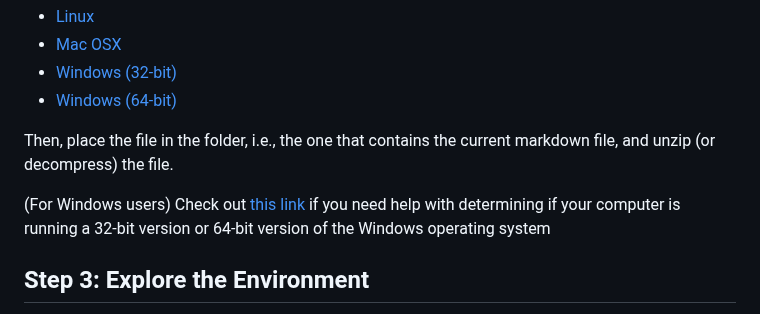
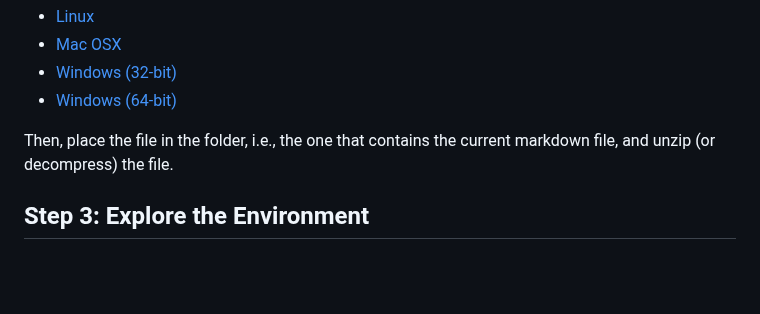
Before and after one commit to yjhjaja/collaboration-and-competition, a Markdown page: README.md, the part around the change. Drawn GitHub-style; blank space fills up the shorter version.

```diff
--- a/README.md
+++ b/README.md
@@ -58,8 +58,6 @@ Select the environment that matches the operating system
 
 Then, place the file in the folder, i.e., the one that contains the current markdown file, and unzip (or decompress) the file.
 
-(For Windows users) Check out [this link](https://support.microsoft.com/en-us/help/827218/how-to-determine-whether-a-computer-is-running-a-32-bit-version-or-64) if you need help with determining if your computer is running a 32-bit version or 64-bit version of the Windows operating system
-
 ## Step 3: Explore the Environment
 
 After you have followed the instructions above, open Tennis.ipynb (located in the folder) and follow the instructions to learn how to use the Python API to control the agent. There is only one line to modify as noted in the first cell in the notebook.
```
